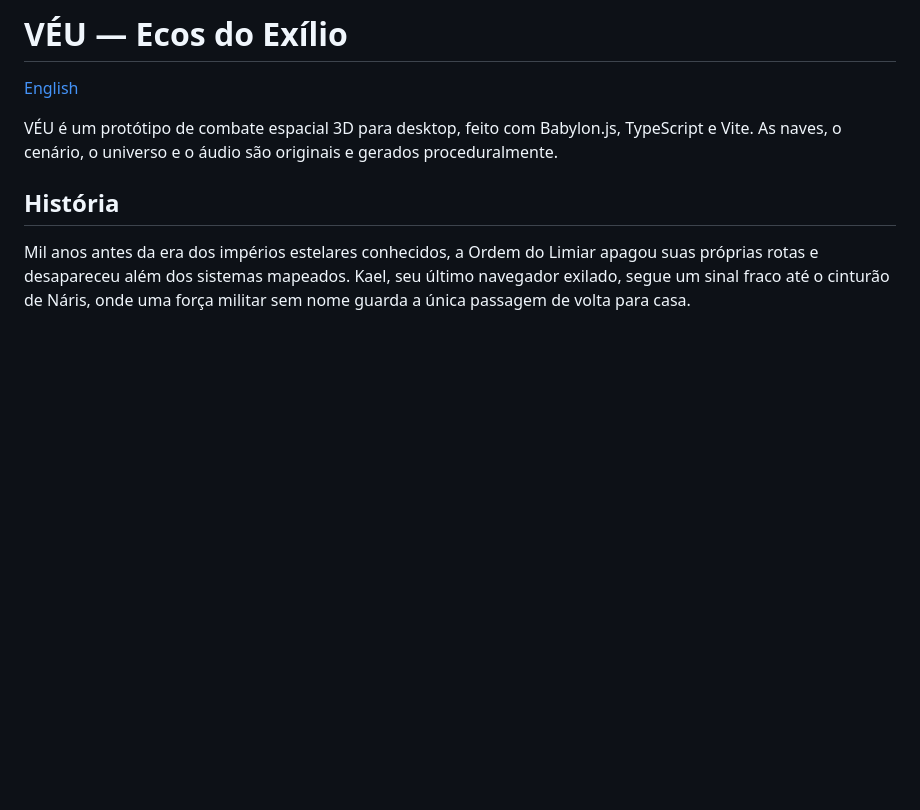
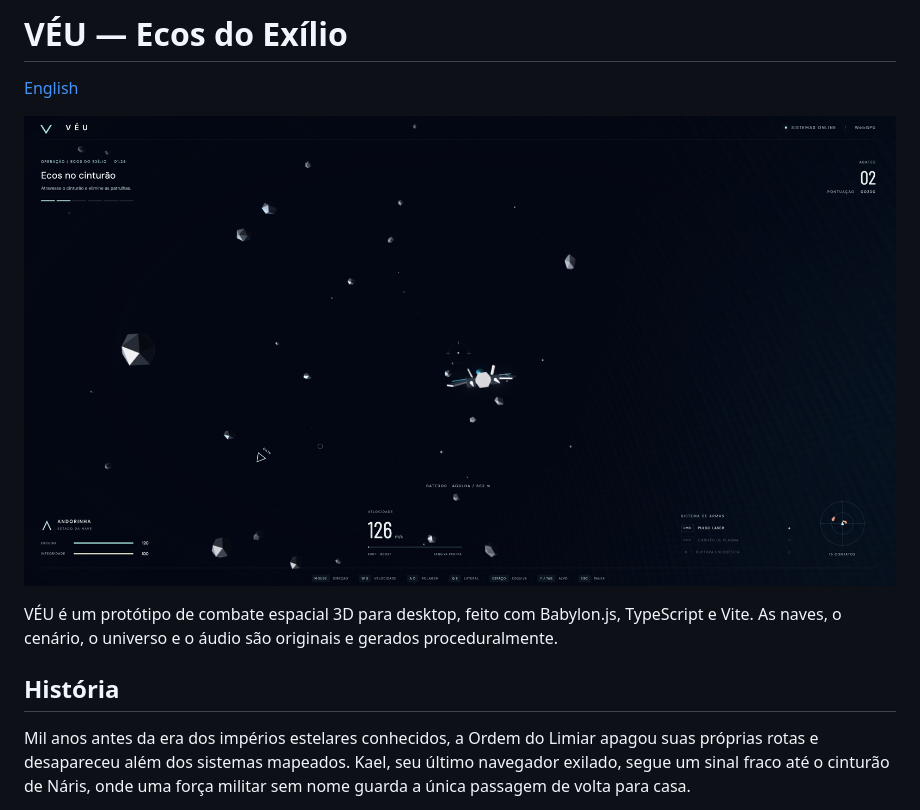
Before and after one commit to jeffotoni/deathstar, a Markdown page: README-PT_BR.md, the part around the change. GitHub-like rendering; pictures changed too: deathstar.jpeg (added); blank space fills up the shorter version.

Commit message:
docs(readme): add gameplay screenshot

```diff
--- a/README-PT_BR.md
+++ b/README-PT_BR.md
@@ -1,6 +1,8 @@
 # VÉU — Ecos do Exílio
 
 [English](README.md)
+
+![Captura de tela do gameplay de VÉU](deathstar.jpeg)
 
 VÉU é um protótipo de combate espacial 3D para desktop, feito com Babylon.js, TypeScript e Vite. As naves, o cenário, o universo e o áudio são originais e gerados proceduralmente.
 
```
Also changed, not shown: README.md (+2 -0 lines).
